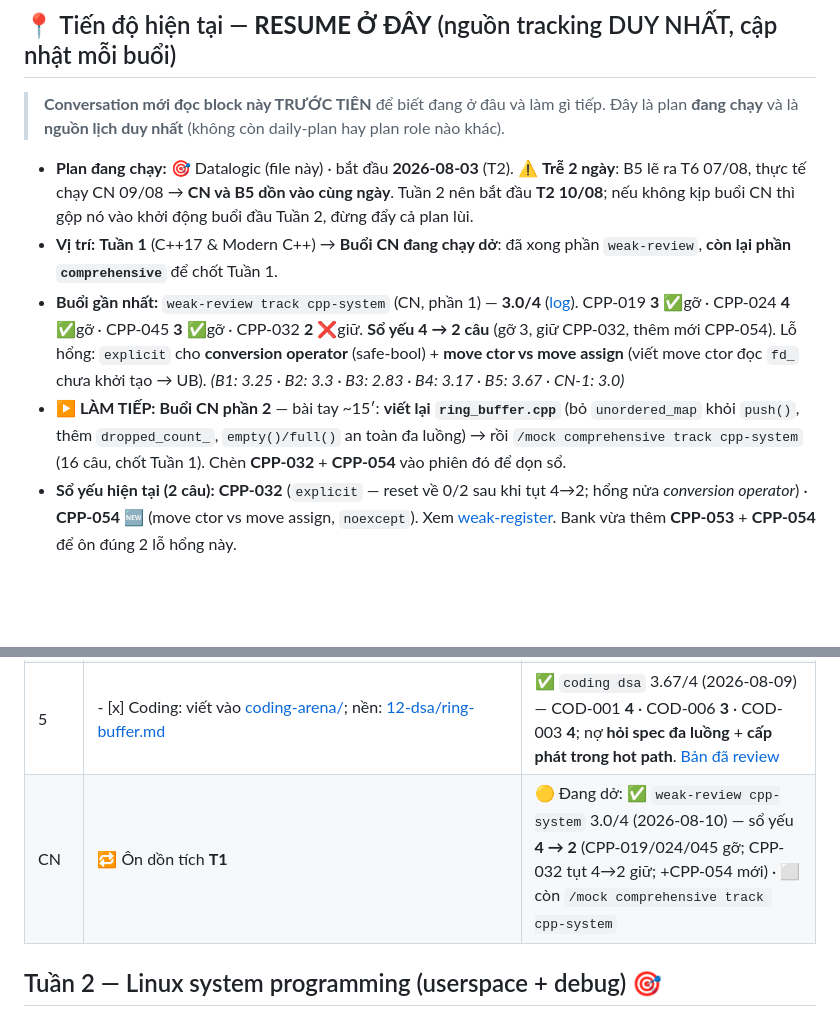
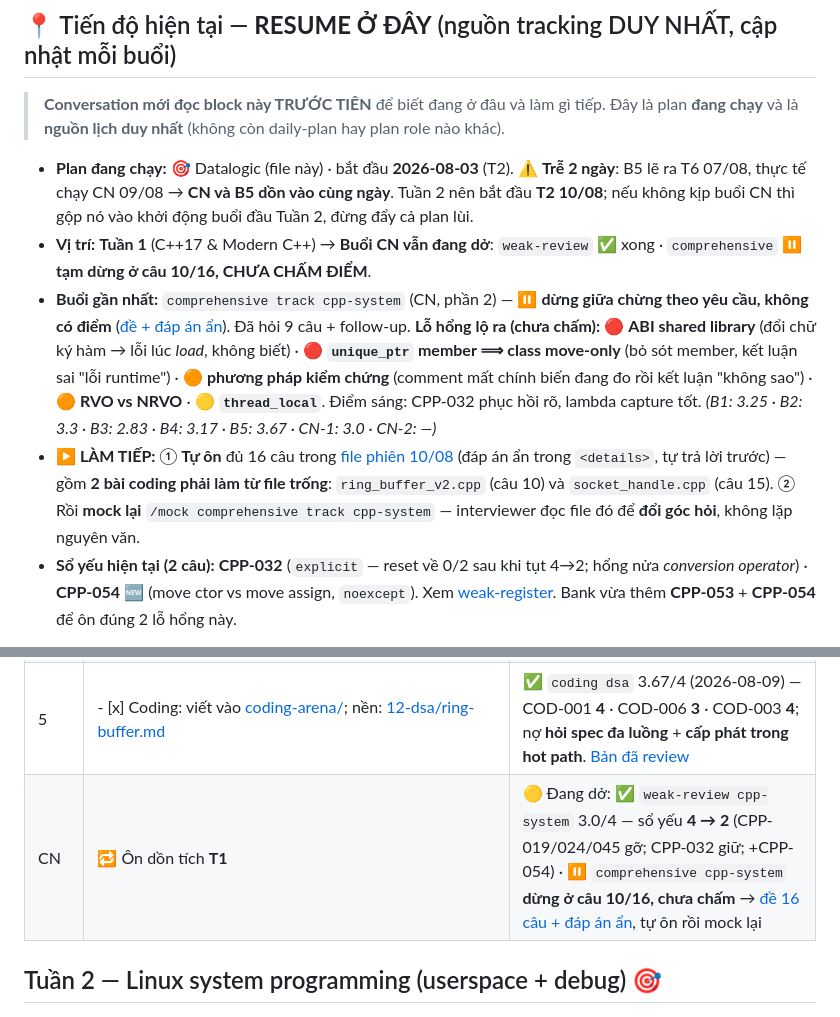
Before and after one commit to gia0901/Embedded-Knowledge, a Markdown page: 14-prep/study-plans/datalogic-plan.md, 2 parts joined by grey strips. Drawn GitHub-style; blank space fills up the shorter version.

Commit message:
11/08 mock session (not done)

```diff
--- a/14-prep/study-plans/datalogic-plan.md
+++ b/14-prep/study-plans/datalogic-plan.md
@@ -10,9 +10,9 @@
 > **Conversation mới đọc block này TRƯỚC TIÊN** để biết đang ở đâu và làm gì tiếp. Đây là plan **đang chạy** và là **nguồn lịch duy nhất** (không còn daily-plan hay plan role nào khác).
 
 - **Plan đang chạy:** 🎯 Datalogic (file này) · bắt đầu **2026-08-03** (T2). ⚠️ **Trễ 2 ngày**: B5 lẽ ra T6 07/08, thực tế chạy CN 09/08 → **CN và B5 dồn vào cùng ngày**. Tuần 2 nên bắt đầu **T2 10/08**; nếu không kịp buổi CN thì gộp nó vào khởi động buổi đầu Tuần 2, đừng đẩy cả plan lùi.
-- **Vị trí:** **Tuần 1** (C++17 & Modern C++) → **Buổi CN đang chạy dở**: đã xong phần `weak-review`, **còn lại phần `comprehensive`** để chốt Tuần 1.
-- **Buổi gần nhất:** `weak-review track cpp-system` (CN, phần 1) — **3.0/4** ([log](../mock-interview/sessions/2026-08-10--weak-review--cpp-system.md)). CPP-019 **3** ✅gỡ · CPP-024 **4** ✅gỡ · CPP-045 **3** ✅gỡ · CPP-032 **2** ❌giữ. **Sổ yếu 4 → 2 câu** (gỡ 3, giữ CPP-032, thêm mới CPP-054). Lỗ hổng: `explicit` cho **conversion operator** (safe-bool) + **move ctor vs move assign** (viết move ctor đọc `fd_` chưa khởi tạo → UB). *(B1: 3.25 · B2: 3.3 · B3: 2.83 · B4: 3.17 · B5: 3.67 · CN-1: 3.0)*
-- **▶️ LÀM TIẾP:** **Buổi CN phần 2** — bài tay ~15′: **viết lại `ring_buffer.cpp`** (bỏ `unordered_map` khỏi `push()`, thêm `dropped_count_`, `empty()/full()` an toàn đa luồng) → rồi `/mock comprehensive track cpp-system` (16 câu, chốt Tuần 1). Chèn **CPP-032** + **CPP-054** vào phiên đó để dọn sổ.
+- **Vị trí:** **Tuần 1** (C++17 & Modern C++) → **Buổi CN vẫn đang dở**: `weak-review` ✅ xong · `comprehensive` ⏸️ **tạm dừng ở câu 10/16, CHƯA CHẤM ĐIỂM**.
+- **Buổi gần nhất:** `comprehensive track cpp-system` (CN, phần 2) — ⏸️ **dừng giữa chừng theo yêu cầu, không có điểm** ([đề + đáp án ẩn](../mock-interview/sessions/2026-08-10--comprehensive--cpp-system.md)). Đã hỏi 9 câu + follow-up. **Lỗ hổng lộ ra (chưa chấm):** 🔴 **ABI shared library** (đổi chữ ký hàm → lỗi lúc *load*, không biết) · 🔴 **`unique_ptr` member ⟹ class move-only** (bỏ sót member, kết luận sai "lỗi runtime") · 🟠 **phương pháp kiểm chứng** (comment mất chính biến đang đo rồi kết luận "không sao") · 🟠 **RVO vs NRVO** · 🟡 **`thread_local`**. Điểm sáng: CPP-032 phục hồi rõ, lambda capture tốt. *(B1: 3.25 · B2: 3.3 · B3: 2.83 · B4: 3.17 · B5: 3.67 · CN-1: 3.0 · CN-2: —)*
+- **▶️ LÀM TIẾP:** ① **Tự ôn** đủ 16 câu trong [file phiên 10/08](../mock-interview/sessions/2026-08-10--comprehensive--cpp-system.md) (đáp án ẩn trong `<details>`, tự trả lời trước) — gồm **2 bài coding phải làm từ file trống**: `ring_buffer_v2.cpp` (câu 10) và `socket_handle.cpp` (câu 15). ② Rồi **mock lại** `/mock comprehensive track cpp-system` — interviewer đọc file đó để **đổi góc hỏi**, không lặp nguyên văn.
 - **Sổ yếu hiện tại (2 câu):** **CPP-032** (`explicit` — reset về 0/2 sau khi tụt 4→2; hổng nửa *conversion operator*) · **CPP-054** 🆕 (move ctor vs move assign, `noexcept`). Xem [weak-register](../mock-interview/weak-register.md). Bank vừa thêm **CPP-053** + **CPP-054** để ôn đúng 2 lỗ hổng này.
 
 **Checklist buổi (tick `[x]` khi xong — đây là "đang dang dở đến đâu"):**
@@ -67,7 +67,7 @@
 | 3 | - [x] [concurrency](../../02-modern-cpp/concurrency.md) (thread, atomic, memory_order, mutex, lock_guard/unique_lock) + [OS sync-primitives](../../03-operating-system/sync-primitives.md) (mutex vs semaphore + **ownership/priority inheritance**, spinlock, deadlock 4 Coffman). **Pool bank:** CPP-018/019/022/024; OS-003/004/006/007/012 | ✅ `daily cpp-system` 2.83/4 (2026-08-05) — ⚠️ nợ **memory order** (CPP-019) |
 | 4 | - [x] [cmake](../../06-build-systems/cmake.md) — **tư duy target-based** (PUBLIC/PRIVATE/INTERFACE *nghĩa là gì*, toolchain file *giải quyết gì*), cú pháp tra sau | ✅ `daily build-systems` 3.17/4 (2026-08-06) — CMake đạt; nợ **lệnh Yocto** (cleansstate/devtool) |
 | 5 | - [x] Coding: viết vào [coding-arena/](../mock-interview/coding-arena/); nền: [12-dsa/ring-buffer.md](../../12-dsa/ring-buffer.md) | ✅ `coding dsa` 3.67/4 (2026-08-09) — COD-001 **4** · COD-006 **3** · COD-003 **4**; nợ **hỏi spec đa luồng** + **cấp phát trong hot path**. [Bản đã review](../mock-interview/coding-arena/reviewed/) |
-| CN | 🔁 Ôn dồn tích **T1** | 🟡 Đang dở: ✅ `weak-review cpp-system` 3.0/4 (2026-08-10) — sổ yếu **4 → 2** (CPP-019/024/045 gỡ; CPP-032 tụt 4→2 giữ; +CPP-054 mới) · ⬜ còn `/mock comprehensive track cpp-system` |
+| CN | 🔁 Ôn dồn tích **T1** | 🟡 Đang dở: ✅ `weak-review cpp-system` 3.0/4 — sổ yếu **4 → 2** (CPP-019/024/045 gỡ; CPP-032 giữ; +CPP-054) · ⏸️ `comprehensive cpp-system` **dừng ở câu 10/16, chưa chấm** → [đề 16 câu + đáp án ẩn](../mock-interview/sessions/2026-08-10--comprehensive--cpp-system.md), tự ôn rồi mock lại |
 
 ## Tuần 2 — Linux system programming (userspace + debug) 🎯
 
```
Also changed, not shown: 1 other file.
